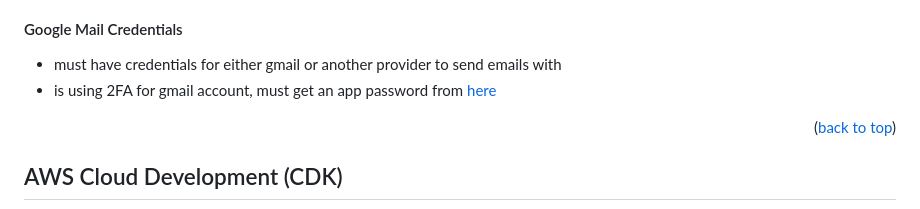
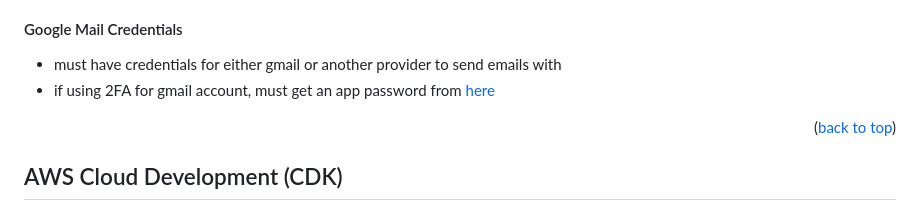
Before and after one commit to programmingwithalex/aws_flask_celery, a Markdown page: README.md, the part around the change. Drawn GitHub-style.

```diff
--- a/README.md
+++ b/README.md
@@ -113,7 +113,7 @@
 #### Google Mail Credentials
 
 * must have credentials for either gmail or another provider to send emails with
-* is using 2FA for gmail account, must get an app password from [here](https://myaccount.google.com/apppasswords)
+* if using 2FA for gmail account, must get an app password from [here](https://myaccount.google.com/apppasswords)
 
 <p align="right">(<a href="#readme-top">back to top</a>)</p>
 
```
